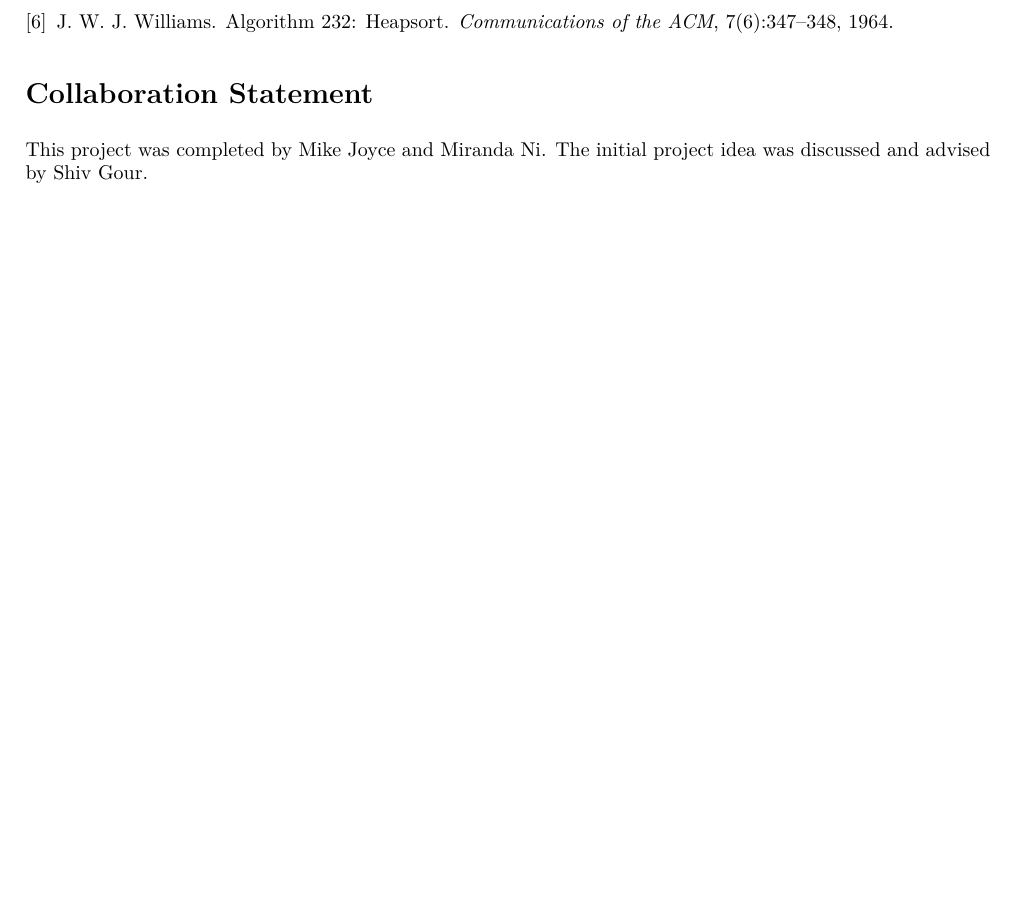
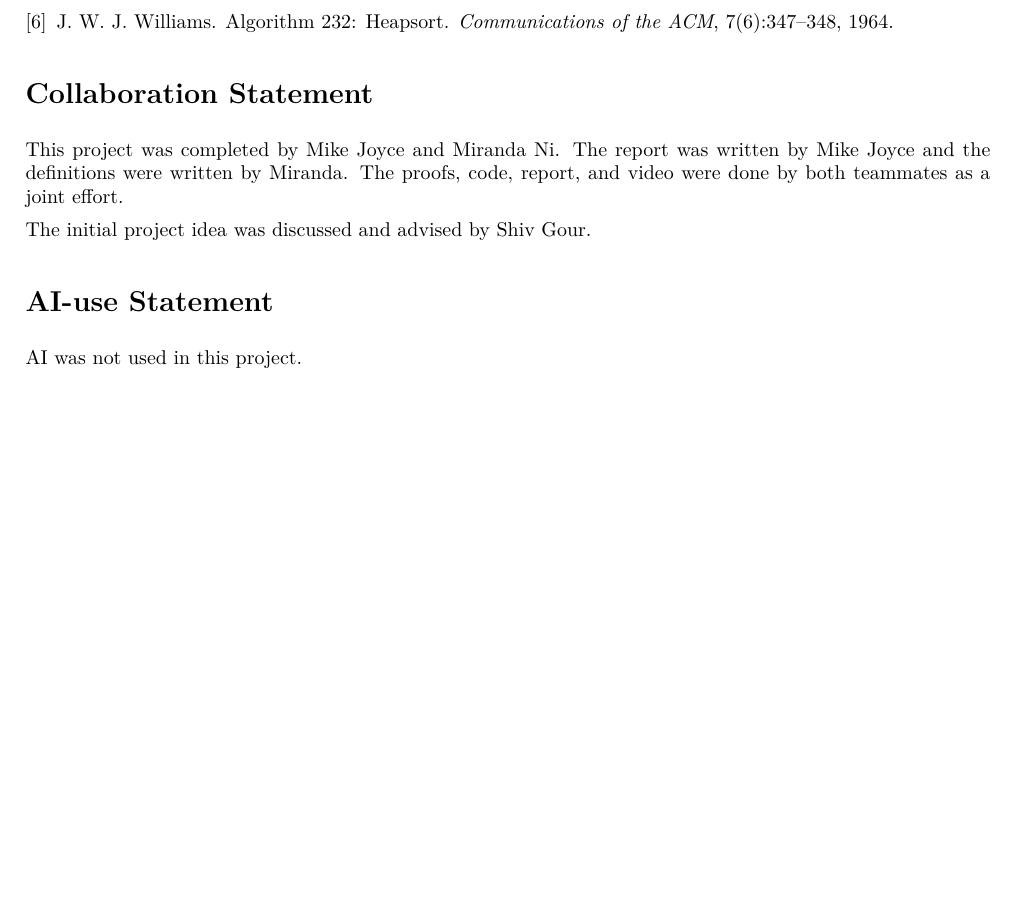
Before and after one commit to cmu-21-321/project-binary-search-trees, a LaTeX document (report.tex): part of page 6 of 6, cut so that both start at the same text, the shorter picture padded with empty space. Compiled offline with pdfLaTeX.

Commit message:
expanding collaboration statement

```diff
--- a/report.tex
+++ b/report.tex
@@ -274,7 +274,12 @@ J.~W.~J. Williams.
 
 \section*{Collaboration Statement}
 
-This project was completed by Mike Joyce and Miranda Ni.
+This project was completed by Mike Joyce and Miranda Ni. The report was written by Mike Joyce and the definitions were written by Miranda. The  proofs, code, report, and video were done by both teammates as a joint effort.
+
 The initial project idea was discussed and advised by Shiv Gour.
 
+\section*{AI-use Statement}
+
+AI was not used in this project.
+
 \end{document}
```
